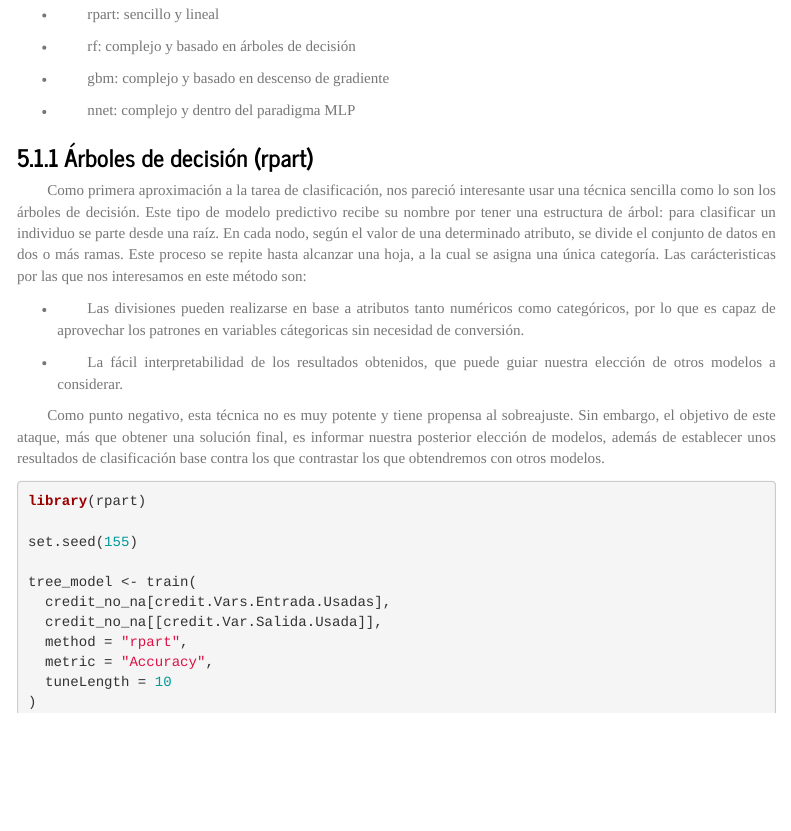
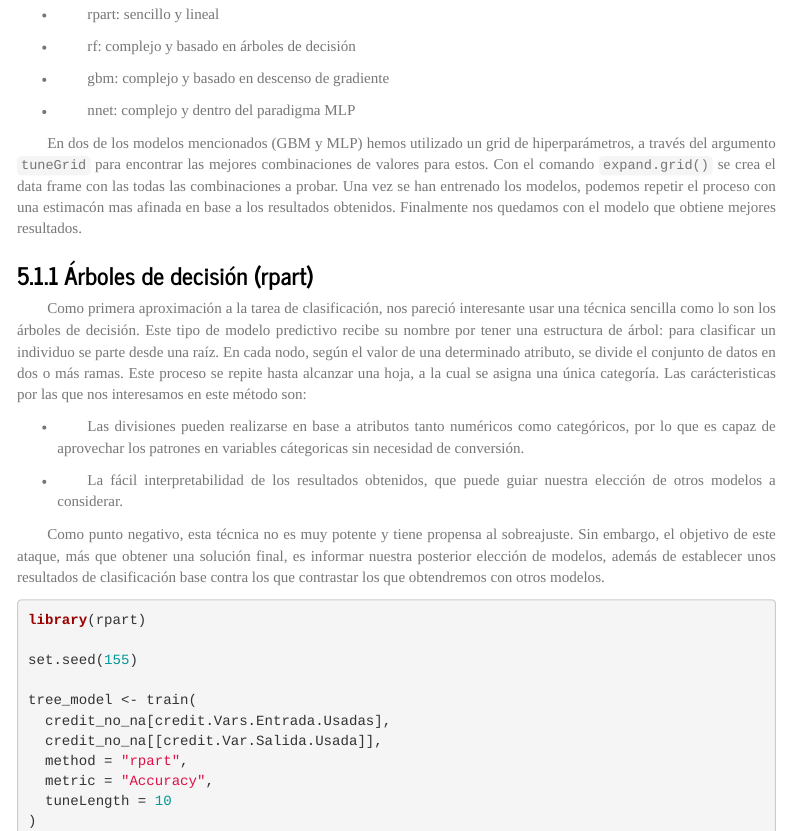
Before and after one commit to GinesCarrillo/PracticaAC, an R Markdown document (juandi2.rmd): the page in a window 1100 px wide, from 11080 px down. Rendered offline with R 4.5, knitr and Pandoc, with nearby package versions; some code elsewhere in the file could not run offline; menus at the side of the page are left out.

Commit message:
FINISHED

```diff
--- a/juandi2.rmd
+++ b/juandi2.rmd
@@ -1221,6 +1221,13 @@ aunque no necesariamente los dos tipos a la vez. Incluimos:
 
 - nnet: complejo y dentro del paradigma MLP
 
+En dos de los modelos mencionados (GBM y MLP) hemos utilizado un grid de hiperparámetros,
+a través del argumento `tuneGrid` para encontrar las mejores combinaciones de
+valores para estos. Con el comando `expand.grid()` se crea el
+data frame con las todas las combinaciones a probar. Una vez se han entrenado
+los modelos, podemos repetir el proceso con una estimacón mas afinada en base a los resultados obtenidos.
+Finalmente nos quedamos con el modelo que obtiene mejores resultados.
+
 ### Árboles de decisión (rpart)
 
 Como primera aproximación a la tarea de clasificación, nos pareció interesante usar una técnica
```
